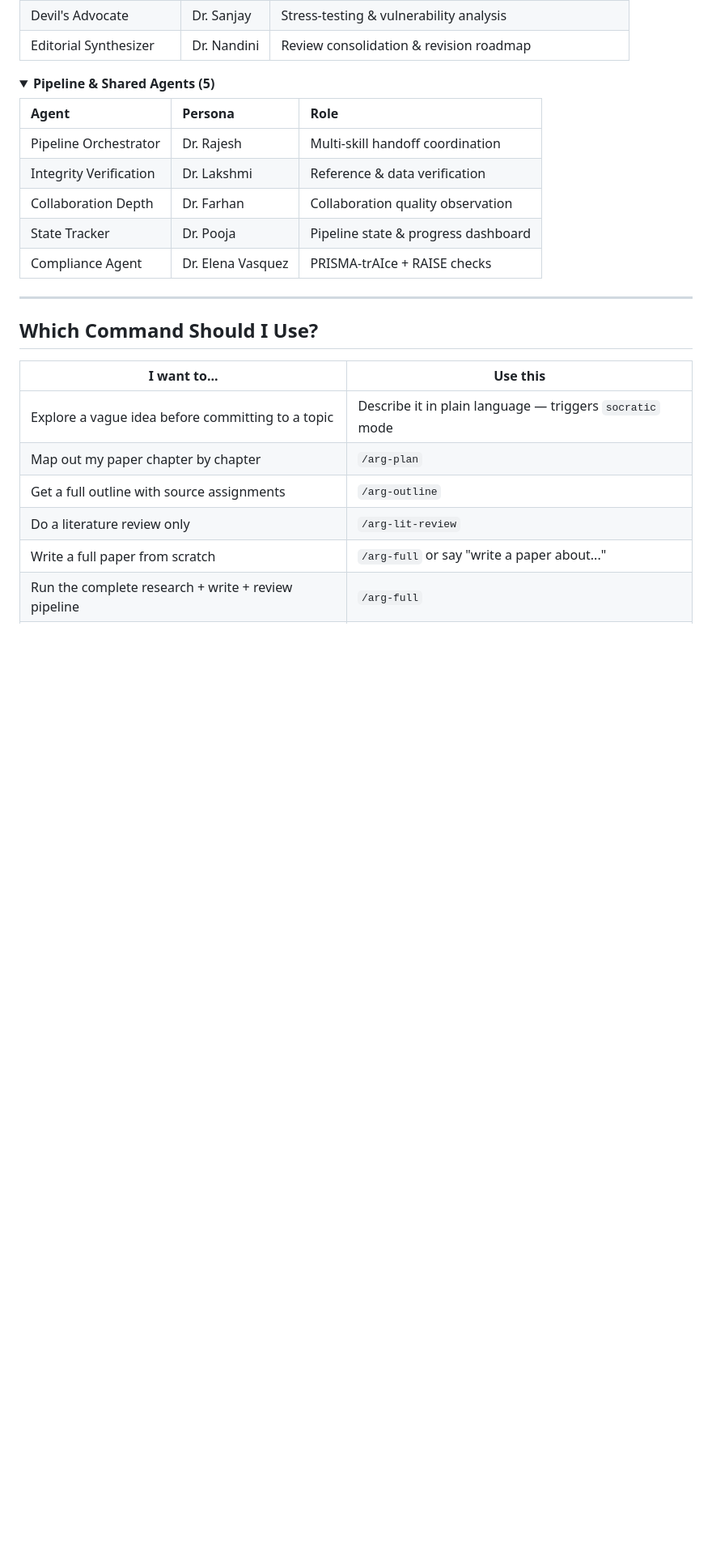
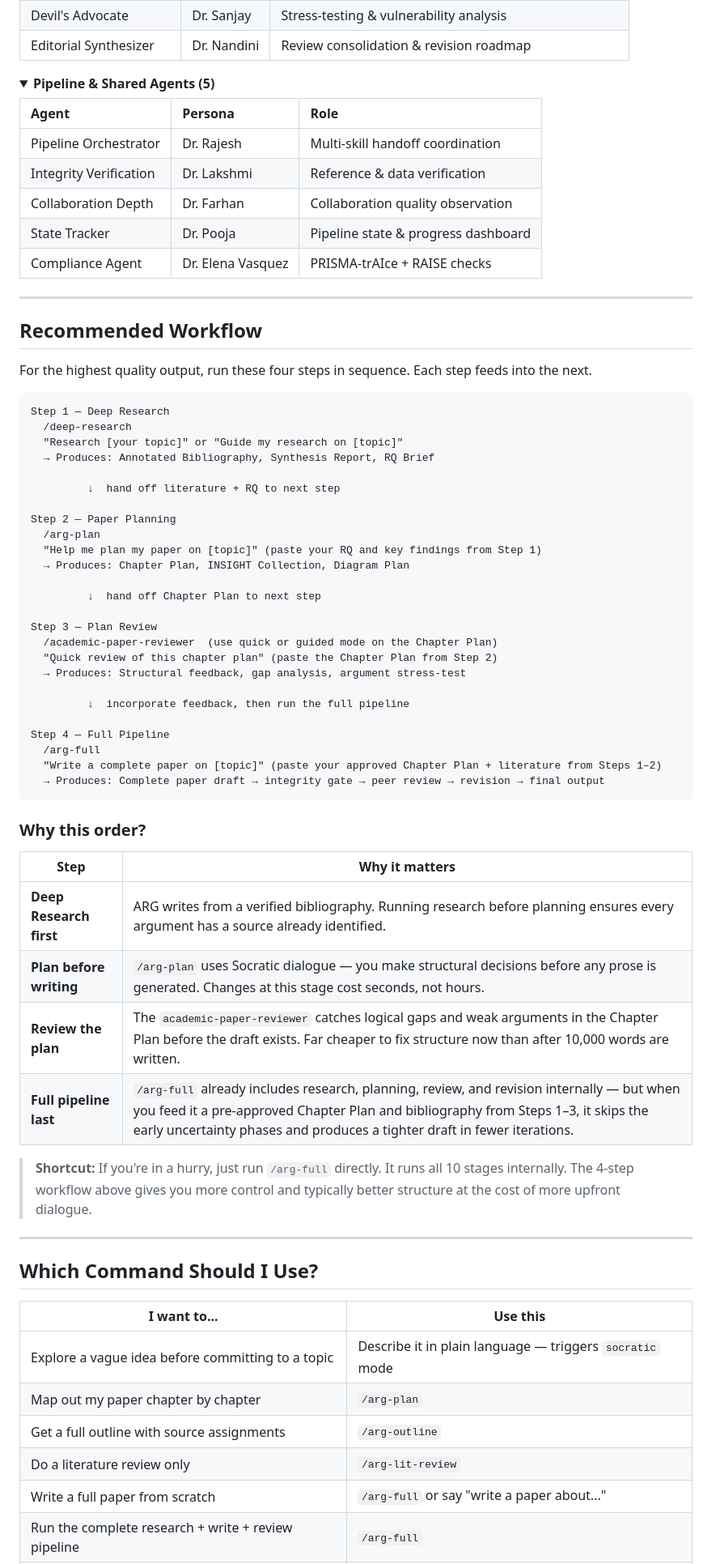
Before and after one commit to Masqiller/ARG-RESEARCHER-V4.1, a Markdown page: README.md, the part around the change. Shown at 81% size. Drawn GitHub-style; folded sections open; blank space fills up the shorter version.

Commit message:
docs: add Recommended Workflow section to README
4-step workflow: /deep-research → /arg-plan → /academic-paper-reviewer → /arg-full
Includes step-by-step diagram, handoff explanation, and why-this-order rationale table

````diff
--- a/README.md
+++ b/README.md
@@ -473,6 +473,51 @@ ARG deploys **38 specialized agents**, each with a named persona and a defined r
 
 ---
 
+## Recommended Workflow
+
+For the highest quality output, run these four steps in sequence. Each step feeds into the next.
+
+```
+Step 1 — Deep Research
+  /deep-research
+  "Research [your topic]" or "Guide my research on [topic]"
+  → Produces: Annotated Bibliography, Synthesis Report, RQ Brief
+
+         ↓  hand off literature + RQ to next step
+
+Step 2 — Paper Planning
+  /arg-plan
+  "Help me plan my paper on [topic]" (paste your RQ and key findings from Step 1)
+  → Produces: Chapter Plan, INSIGHT Collection, Diagram Plan
+
+         ↓  hand off Chapter Plan to next step
+
+Step 3 — Plan Review
+  /academic-paper-reviewer  (use quick or guided mode on the Chapter Plan)
+  "Quick review of this chapter plan" (paste the Chapter Plan from Step 2)
+  → Produces: Structural feedback, gap analysis, argument stress-test
+
+         ↓  incorporate feedback, then run the full pipeline
+
+Step 4 — Full Pipeline
+  /arg-full
+  "Write a complete paper on [topic]" (paste your approved Chapter Plan + literature from Steps 1–2)
+  → Produces: Complete paper draft → integrity gate → peer review → revision → final output
+```
+
+### Why this order?
+
+| Step | Why it matters |
+|------|---------------|
+| **Deep Research first** | ARG writes from a verified bibliography. Running research before planning ensures every argument has a source already identified. |
+| **Plan before writing** | `/arg-plan` uses Socratic dialogue — you make structural decisions before any prose is generated. Changes at this stage cost seconds, not hours. |
+| **Review the plan** | The `academic-paper-reviewer` catches logical gaps and weak arguments in the Chapter Plan before the draft exists. Far cheaper to fix structure now than after 10,000 words are written. |
+| **Full pipeline last** | `/arg-full` already includes research, planning, review, and revision internally — but when you feed it a pre-approved Chapter Plan and bibliography from Steps 1–3, it skips the early uncertainty phases and produces a tighter draft in fewer iterations. |
+
+> **Shortcut:** If you're in a hurry, just run `/arg-full` directly. It runs all 10 stages internally. The 4-step workflow above gives you more control and typically better structure at the cost of more upfront dialogue.
+
+---
+
 ## Which Command Should I Use?
 
 | I want to... | Use this |
````
